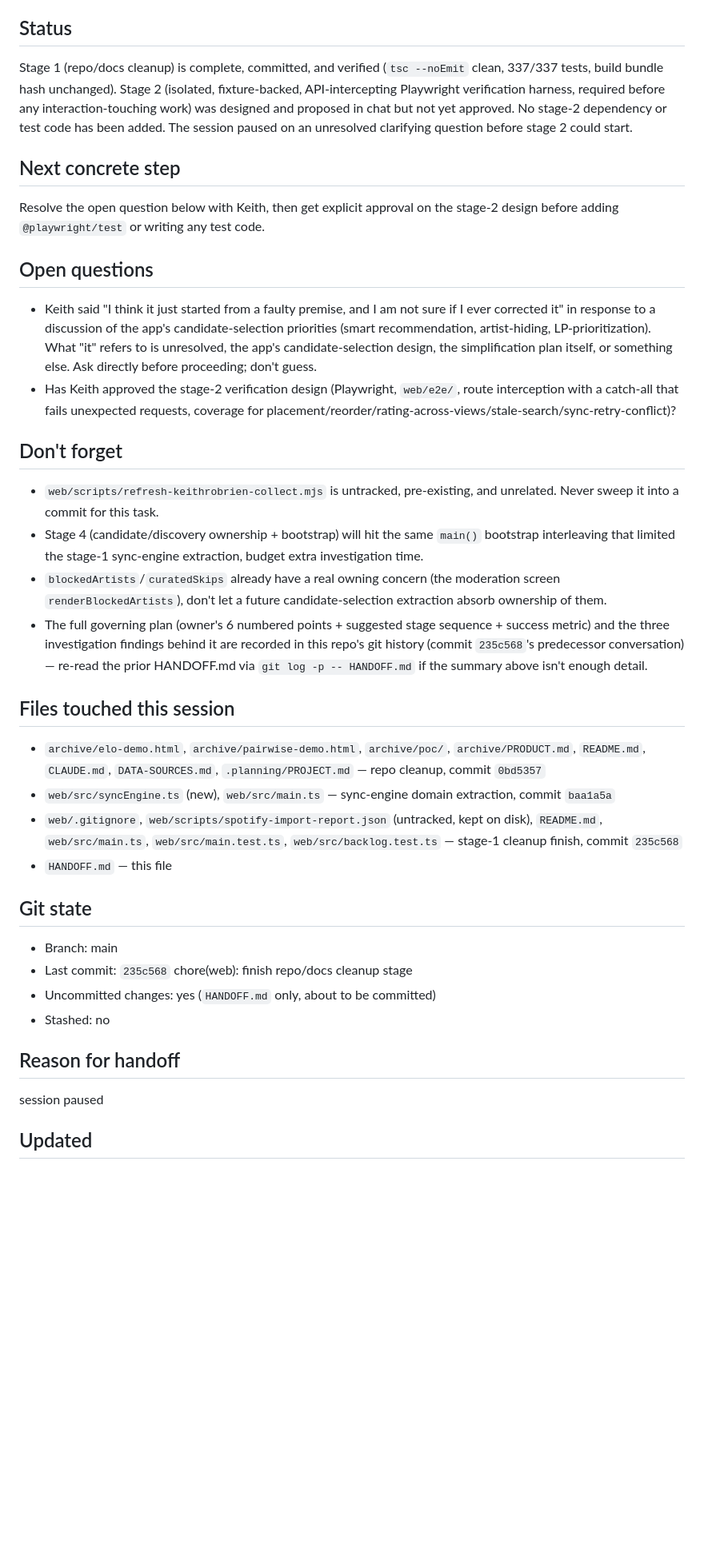
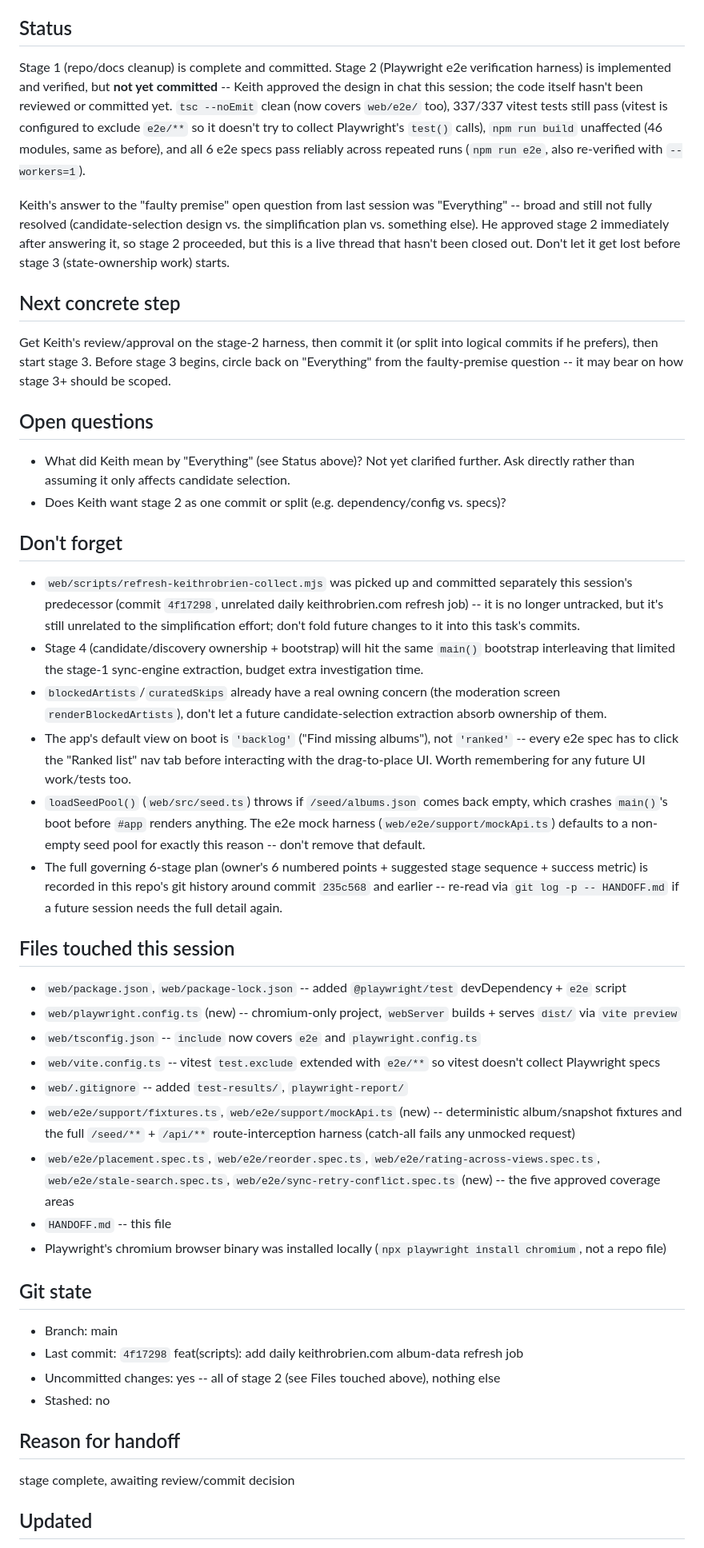
Before and after one commit to k-obrien17/album-case, a Markdown page: HANDOFF.md, the part around one of its changes. Shown at 80% size. Rendered like a GitHub page; blank space fills up the shorter version.

Commit message:
chore: update handoff
Stage 2 complete and committed; open thread on Keith's "Everything"
answer to the faulty-premise question still needs closing before stage 3.

Co-Authored-By: Claude Sonnet 5 <noreply@anthropic.com>

```diff
--- a/HANDOFF.md
+++ b/HANDOFF.md
@@ -4,34 +4,43 @@
 Simplify Album Case (clear state ownership, deduplicated ranking-action logic, targeted `rankList.ts` split) per the owner's revised 6-stage plan, ahead of a separate future multi-tenant project (a second person's own ranked list, explicitly out of scope for now).
 
 ## Status
-Stage 1 (repo/docs cleanup) is complete, committed, and verified (`tsc --noEmit` clean, 337/337 tests, build bundle hash unchanged). Stage 2 (isolated, fixture-backed, API-intercepting Playwright verification harness, required before any interaction-touching work) was designed and proposed in chat but not yet approved. No stage-2 dependency or test code has been added. The session paused on an unresolved clarifying question before stage 2 could start.
+Stage 1 (repo/docs cleanup) is complete and committed. Stage 2 (Playwright e2e verification harness) is implemented and verified, but **not yet committed** -- Keith approved the design in chat this session; the code itself hasn't been reviewed or committed yet. `tsc --noEmit` clean (now covers `web/e2e/` too), 337/337 vitest tests still pass (vitest is configured to exclude `e2e/**` so it doesn't try to collect Playwright's `test()` calls), `npm run build` unaffected (46 modules, same as before), and all 6 e2e specs pass reliably across repeated runs (`npm run e2e`, also re-verified with `--workers=1`).
+
+Keith's answer to the "faulty premise" open question from last session was "Everything" -- broad and still not fully resolved (candidate-selection design vs. the simplification plan vs. something else). He approved stage 2 immediately after answering it, so stage 2 proceeded, but this is a live thread that hasn't been closed out. Don't let it get lost before stage 3 (state-ownership work) starts.
 
 ## Next concrete step
-Resolve the open question below with Keith, then get explicit approval on the stage-2 design before adding `@playwright/test` or writing any test code.
+Get Keith's review/approval on the stage-2 harness, then commit it (or split into logical commits if he prefers), then start stage 3. Before stage 3 begins, circle back on "Everything" from the faulty-premise question -- it may bear on how stage 3+ should be scoped.
 
 ## Open questions
-- Keith said "I think it just started from a faulty premise, and I am not sure if I ever corrected it" in response to a discussion of the app's candidate-selection priorities (smart recommendation, artist-hiding, LP-prioritization). What "it" refers to is unresolved, the app's candidate-selection design, the simplification plan itself, or something else. Ask directly before proceeding; don't guess.
-- Has Keith approved the stage-2 verification design (Playwright, `web/e2e/`, route interception with a catch-all that fails unexpected requests, coverage for placement/reorder/rating-across-views/stale-search/sync-retry-conflict)?
+- What did Keith mean by "Everything" (see Status above)? Not yet clarified further. Ask directly rather than assuming it only affects candidate selection.
+- Does Keith want stage 2 as one commit or split (e.g. dependency/config vs. specs)?
 
 ## Don't forget
-- `web/scripts/refresh-keithrobrien-collect.mjs` is untracked, pre-existing, and unrelated. Never sweep it into a commit for this task.
+- `web/scripts/refresh-keithrobrien-collect.mjs` was picked up and committed separately this session's predecessor (commit `4f17298`, unrelated daily keithrobrien.com refresh job) -- it is no longer untracked, but it's still unrelated to the simplification effort; don't fold future changes to it into this task's commits.
 - Stage 4 (candidate/discovery ownership + bootstrap) will hit the same `main()` bootstrap interleaving that limited the stage-1 sync-engine extraction, budget extra investigation time.
 - `blockedArtists`/`curatedSkips` already have a real owning concern (the moderation screen `renderBlockedArtists`), don't let a future candidate-selection extraction absorb ownership of them.
-- The full governing plan (owner's 6 numbered points + suggested stage sequence + success metric) and the three investigation findings behind it are recorded in this repo's git history (commit `235c568`'s predecessor conversation) — re-read the prior HANDOFF.md via `git log -p -- HANDOFF.md` if the summary above isn't enough detail.
+- The app's default view on boot is `'backlog'` ("Find missing albums"), not `'ranked'` -- every e2e spec has to click the "Ranked list" nav tab before interacting with the drag-to-place UI. Worth remembering for any future UI work/tests too.
+- `loadSeedPool()` (`web/src/seed.ts`) throws if `/seed/albums.json` comes back empty, which crashes `main()`'s boot before `#app` renders anything. The e2e mock harness (`web/e2e/support/mockApi.ts`) defaults to a non-empty seed pool for exactly this reason -- don't remove that default.
+- The full governing 6-stage plan (owner's 6 numbered points + suggested stage sequence + success metric) is recorded in this repo's git history around commit `235c568` and earlier -- re-read via `git log -p -- HANDOFF.md` if a future session needs the full detail again.
 
 ## Files touched this session
-- `archive/elo-demo.html`, `archive/pairwise-demo.html`, `archive/poc/`, `archive/PRODUCT.md`, `README.md`, `CLAUDE.md`, `DATA-SOURCES.md`, `.planning/PROJECT.md` — repo cleanup, commit `0bd5357`
-- `web/src/syncEngine.ts` (new), `web/src/main.ts` — sync-engine domain extraction, commit `baa1a5a`
-- `web/.gitignore`, `web/scripts/spotify-import-report.json` (untracked, kept on disk), `README.md`, `web/src/main.ts`, `web/src/main.test.ts`, `web/src/backlog.test.ts` — stage-1 cleanup finish, commit `235c568`
-- `HANDOFF.md` — this file
+- `web/package.json`, `web/package-lock.json` -- added `@playwright/test` devDependency + `e2e` script
+- `web/playwright.config.ts` (new) -- chromium-only project, `webServer` builds + serves `dist/` via `vite preview`
+- `web/tsconfig.json` -- `include` now covers `e2e` and `playwright.config.ts`
+- `web/vite.config.ts` -- vitest `test.exclude` extended with `e2e/**` so vitest doesn't collect Playwright specs
+- `web/.gitignore` -- added `test-results/`, `playwright-report/`
+- `web/e2e/support/fixtures.ts`, `web/e2e/support/mockApi.ts` (new) -- deterministic album/snapshot fixtures and the full `/seed/**` + `/api/**` route-interception harness (catch-all fails any unmocked request)
+- `web/e2e/placement.spec.ts`, `web/e2e/reorder.spec.ts`, `web/e2e/rating-across-views.spec.ts`, `web/e2e/stale-search.spec.ts`, `web/e2e/sync-retry-conflict.spec.ts` (new) -- the five approved coverage areas
+- `HANDOFF.md` -- this file
+- Playwright's chromium browser binary was installed locally (`npx playwright install chromium`, not a repo file)
 
 ## Git state
 - Branch: main
-- Last commit: `235c568` chore(web): finish repo/docs cleanup stage
-- Uncommitted changes: yes (`HANDOFF.md` only, about to be committed)
+- Last commit: `4f17298` feat(scripts): add daily keithrobrien.com album-data refresh job
+- Uncommitted changes: yes -- all of stage 2 (see Files touched above), nothing else
 - Stashed: no
 
 ## Reason for handoff
-session paused
+stage complete, awaiting review/commit decision
 
 ## Updated
```
Also changed, not shown: other parts of HANDOFF.md (+1 -1 lines).
